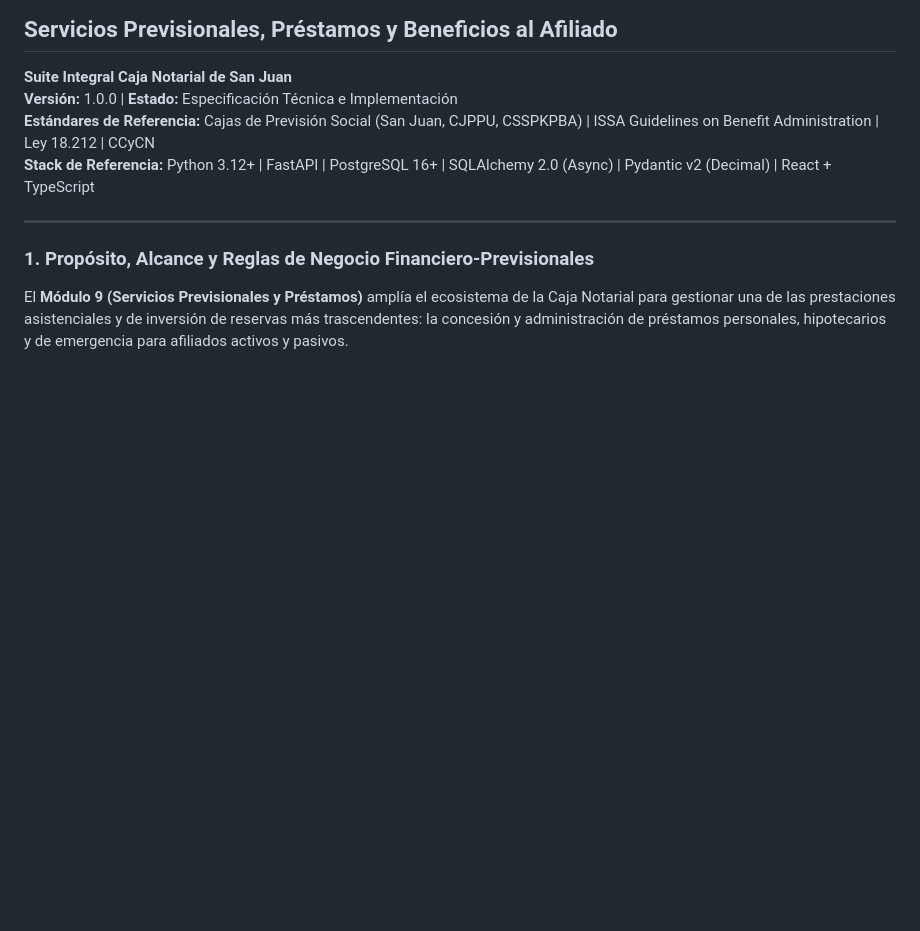
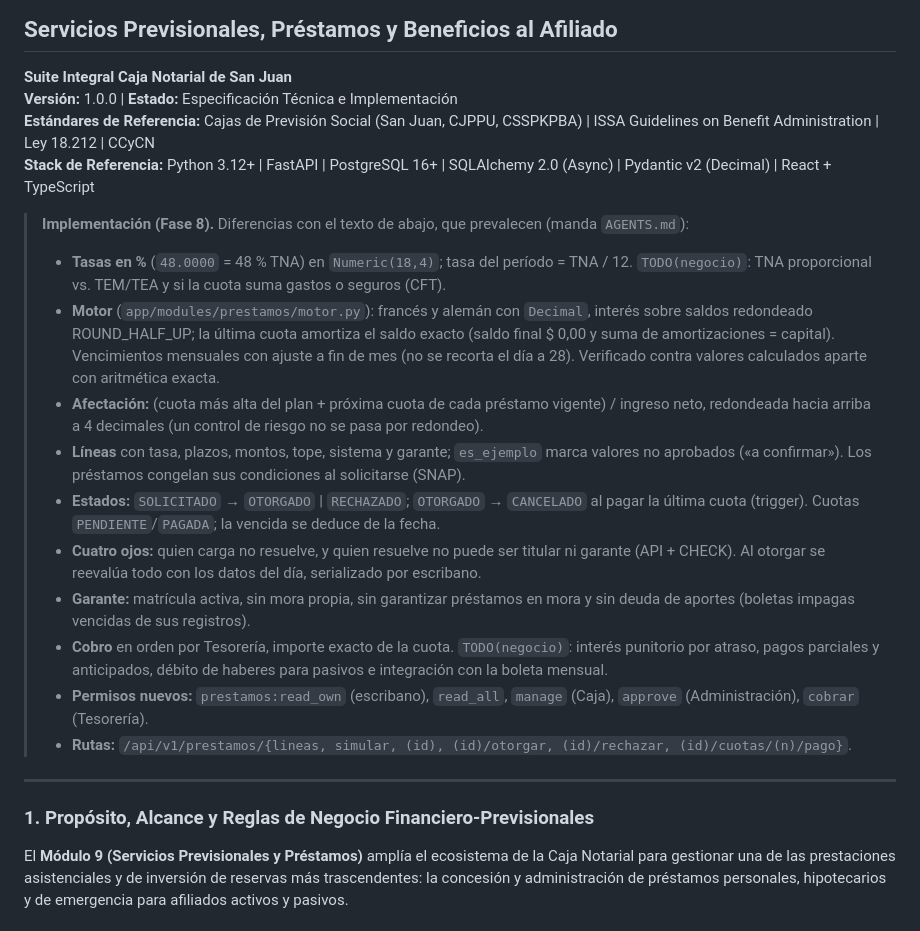
Before and after one commit to jaillanez/suite-notarial, a Markdown page: Docs/modulo-09-prestamos-servicios-previsionales.md, the part around the change. Rendered like a GitHub page; blank space fills up the shorter version.

```diff
--- a/Docs/modulo-09-prestamos-servicios-previsionales.md
+++ b/Docs/modulo-09-prestamos-servicios-previsionales.md
@@ -4,6 +4,32 @@
 **Versión:** 1.0.0 | **Estado:** Especificación Técnica e Implementación
 **Estándares de Referencia:** Cajas de Previsión Social (San Juan, CJPPU, CSSPKPBA) | ISSA Guidelines on Benefit Administration | Ley 18.212 | CCyCN
 **Stack de Referencia:** Python 3.12+ | FastAPI | PostgreSQL 16+ | SQLAlchemy 2.0 (Async) | Pydantic v2 (Decimal) | React + TypeScript
+
+> **Implementación (Fase 8).** Diferencias con el texto de abajo, que prevalecen (manda `AGENTS.md`):
+>
+> - **Tasas en %** (`48.0000` = 48 % TNA) en `Numeric(18,4)`; tasa del período = TNA / 12.
+>   `TODO(negocio)`: TNA proporcional vs. TEM/TEA y si la cuota suma gastos o seguros (CFT).
+> - **Motor** (`app/modules/prestamos/motor.py`): francés y alemán con `Decimal`, interés sobre
+>   saldos redondeado ROUND_HALF_UP; la última cuota amortiza el saldo exacto (saldo final $ 0,00
+>   y suma de amortizaciones = capital). Vencimientos mensuales con ajuste a fin de mes (no se
+>   recorta el día a 28). Verificado contra valores calculados aparte con aritmética exacta.
+> - **Afectación:** (cuota más alta del plan + próxima cuota de cada préstamo vigente) / ingreso
+>   neto, redondeada hacia arriba a 4 decimales (un control de riesgo no se pasa por redondeo).
+> - **Líneas** con tasa, plazos, montos, tope, sistema y garante; `es_ejemplo` marca valores no
+>   aprobados («a confirmar»). Los préstamos congelan sus condiciones al solicitarse (SNAP).
+> - **Estados:** `SOLICITADO` → `OTORGADO` | `RECHAZADO`; `OTORGADO` → `CANCELADO` al pagar la
+>   última cuota (trigger). Cuotas `PENDIENTE`/`PAGADA`; la vencida se deduce de la fecha.
+> - **Cuatro ojos:** quien carga no resuelve, y quien resuelve no puede ser titular ni garante
+>   (API + CHECK). Al otorgar se reevalúa todo con los datos del día, serializado por escribano.
+> - **Garante:** matrícula activa, sin mora propia, sin garantizar préstamos en mora y sin deuda
+>   de aportes (boletas impagas vencidas de sus registros).
+> - **Cobro** en orden por Tesorería, importe exacto de la cuota. `TODO(negocio)`: interés
+>   punitorio por atraso, pagos parciales y anticipados, débito de haberes para pasivos e
+>   integración con la boleta mensual.
+> - **Permisos nuevos:** `prestamos:read_own` (escribano), `read_all`, `manage` (Caja),
+>   `approve` (Administración), `cobrar` (Tesorería).
+> - **Rutas:** `/api/v1/prestamos/{lineas, simular, (id), (id)/otorgar, (id)/rechazar,
+>   (id)/cuotas/(n)/pago}`.
 
 ---
 
```
Also changed, not shown: DESIGN.md (+5 -0 lines), README.md (+17 -2 lines).
